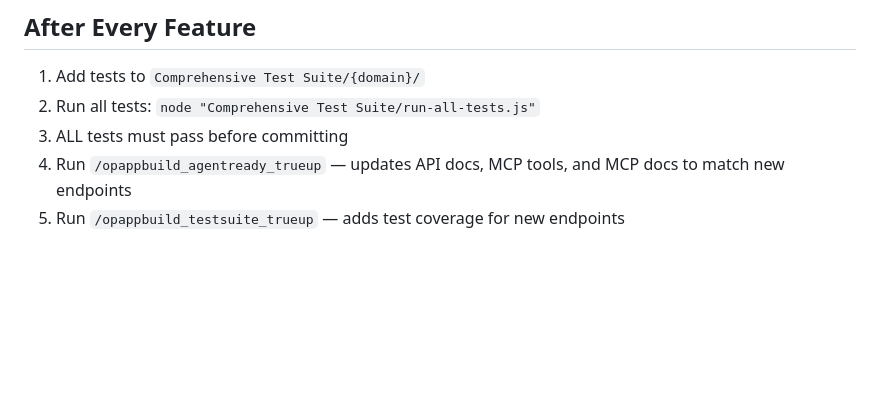
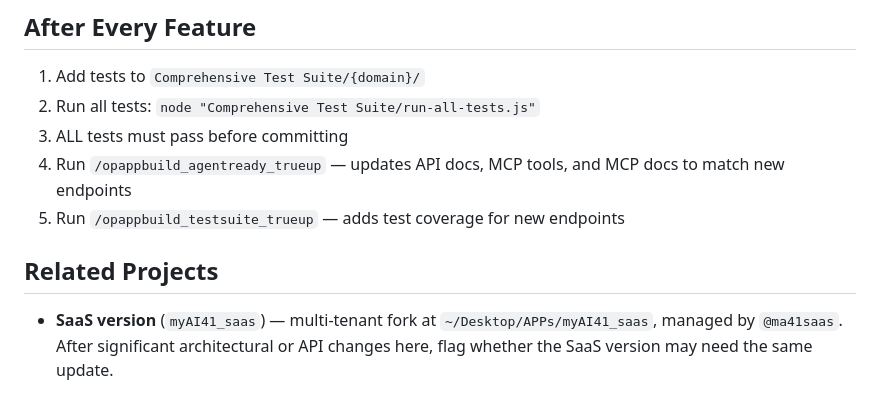
Before and after one commit to agenticledgerclient/myAIforOne, a Markdown page: CLAUDE.md, the part around the change. Rendered like a GitHub page; blank space fills up the shorter version.

Commit message:
docs: add Related Projects section noting SaaS fork
Co-Authored-By: Claude Opus 4.6 (1M context) <noreply@anthropic.com>

```diff
--- a/CLAUDE.md
+++ b/CLAUDE.md
@@ -72,3 +72,7 @@ powershell -ExecutionPolicy Bypass -File scripts\uninstall-service-windows.ps1
 3. ALL tests must pass before committing
 4. Run `/opappbuild_agentready_trueup` — updates API docs, MCP tools, and MCP docs to match new endpoints
 5. Run `/opappbuild_testsuite_trueup` — adds test coverage for new endpoints
+
+## Related Projects
+
+- **SaaS version** (`myAI41_saas`) — multi-tenant fork at `~/Desktop/APPs/myAI41_saas`, managed by `@ma41saas`. After significant architectural or API changes here, flag whether the SaaS version may need the same update.
```
